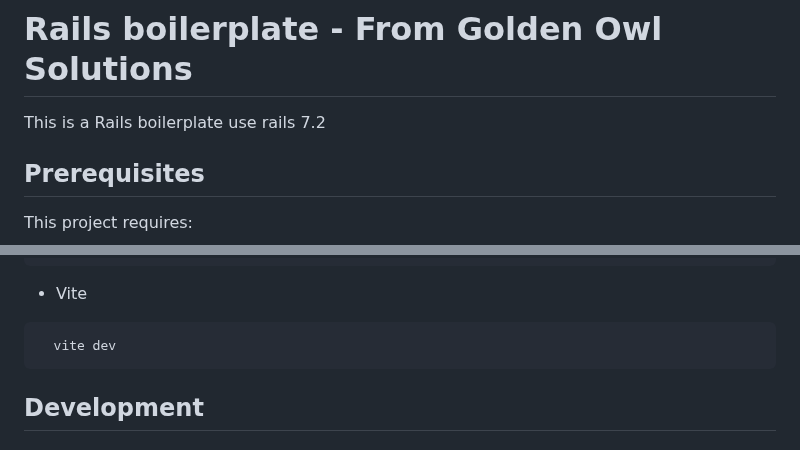
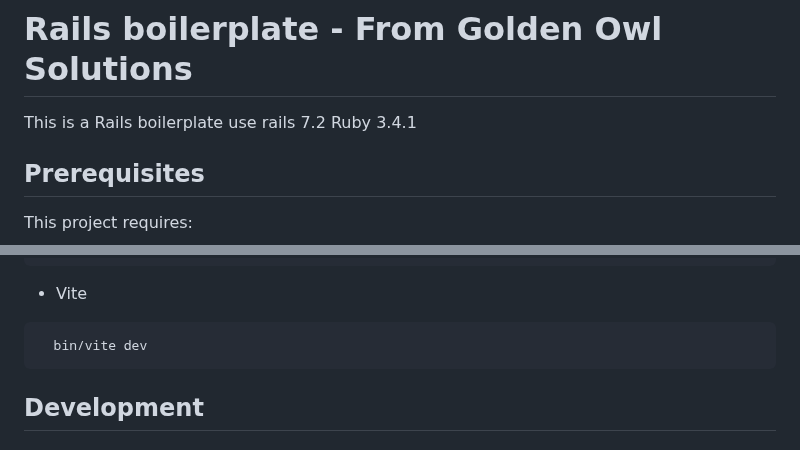
Before and after one commit to hubert-go-doan/rails-view-template, a Markdown page: README.md, 2 parts joined by grey strips. Drawn GitHub-style.

````diff
--- a/README.md
+++ b/README.md
@@ -1,6 +1,7 @@
 # Rails boilerplate - From Golden Owl Solutions
 
 This is a Rails boilerplate use rails 7.2
+Ruby 3.4.1
 
 ## Prerequisites
 
@@ -93,7 +94,7 @@ Later steps expect a `RACK_ENV` environment variable, so define one (usually 'de
 - Vite
 
 ```sh
-  vite dev
+  bin/vite dev
 ```
 
 ## Development
````
